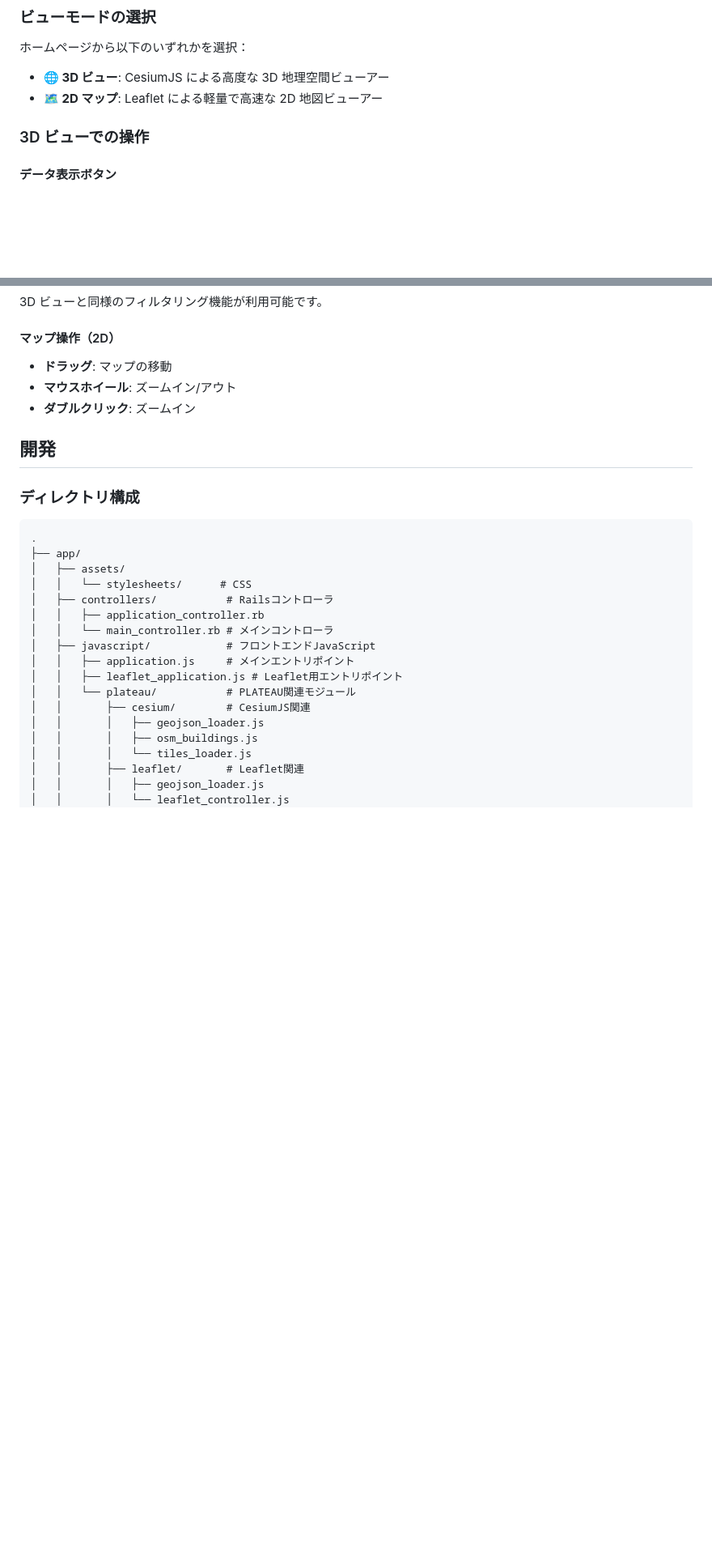
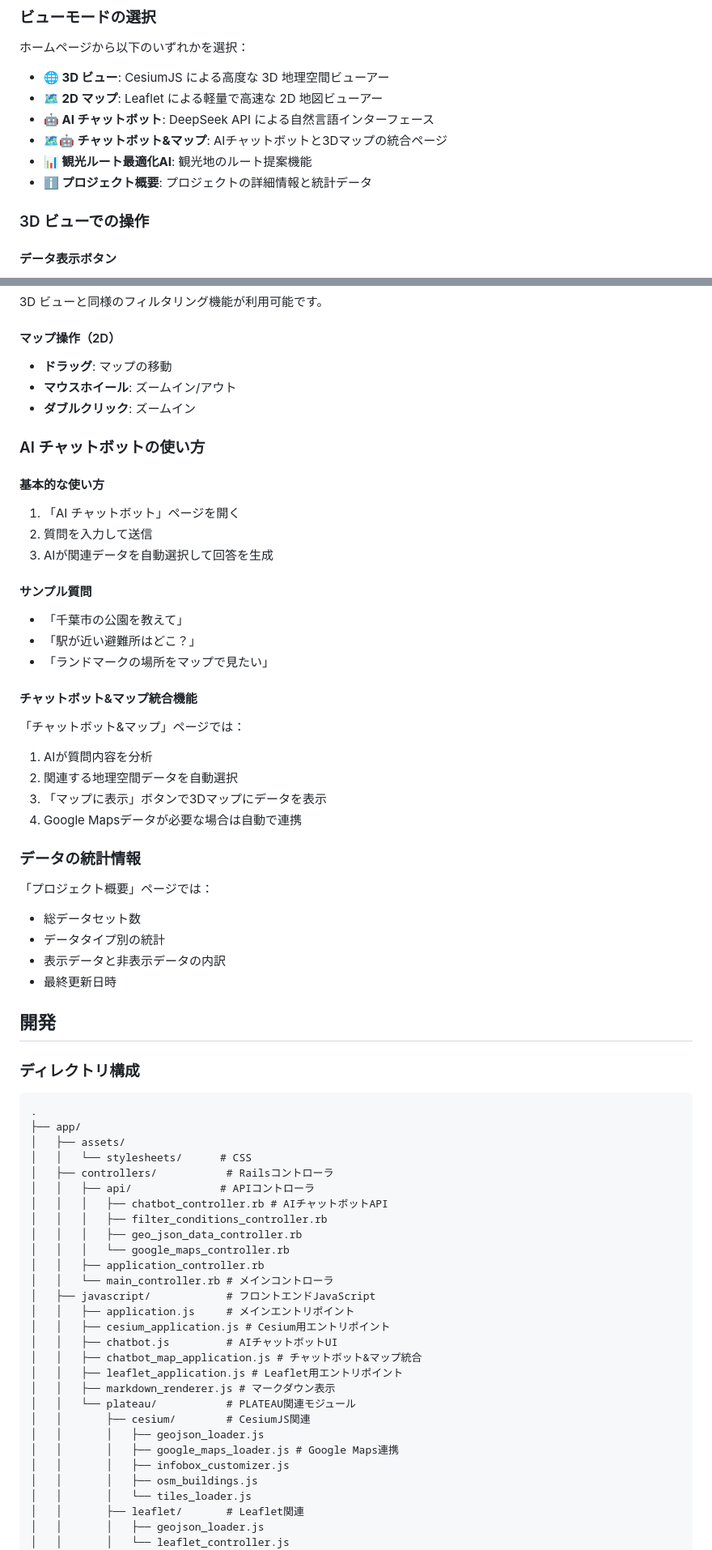
Before and after one commit to tatsukikitamura/PLATEAU1120, a Markdown page: README.md, 2 parts joined by grey strips. Shown at 81% size. Rendered like a GitHub page; blank space fills up the shorter version.

```diff
--- a/README.md
+++ b/README.md
@@ -141,6 +164,10 @@ bin/rails server
 
 - **🌐 3D ビュー**: CesiumJS による高度な 3D 地理空間ビューアー
 - **🗺️ 2D マップ**: Leaflet による軽量で高速な 2D 地図ビューアー
+- **🤖 AI チャットボット**: DeepSeek API による自然言語インターフェース
+- **🗺️🤖 チャットボット&マップ**: AIチャットボットと3Dマップの統合ページ
+- **📊 観光ルート最適化AI**: 観光地のルート提案機能
+- **ℹ️ プロジェクト概要**: プロジェクトの詳細情報と統計データ
 
 ### 3D ビューでの操作
 
@@ -197,6 +224,38 @@ Point ボタンをクリックすると、以下の選択肢が表示されま
 - **マウスホイール**: ズームイン/アウト
 - **ダブルクリック**: ズームイン
 
+### AI チャットボットの使い方
+
+#### 基本的な使い方
+
+1. 「AI チャットボット」ページを開く
+2. 質問を入力して送信
+3. AIが関連データを自動選択して回答を生成
+
+#### サンプル質問
+
+- 「千葉市の公園を教えて」
+- 「駅が近い避難所はどこ？」
+- 「ランドマークの場所をマップで見たい」
+
+#### チャットボット&マップ統合機能
+
+「チャットボット&マップ」ページでは：
+
+1. AIが質問内容を分析
+2. 関連する地理空間データを自動選択
+3. 「マップに表示」ボタンで3Dマップにデータを表示
+4. Google Mapsデータが必要な場合は自動で連携
+
+### データの統計情報
+
+「プロジェクト概要」ページでは：
+
+- 総データセット数
+- データタイプ別の統計
+- 表示データと非表示データの内訳
+- 最終更新日時
+
 ## 開発
 
 ### ディレクトリ構成
@@ -207,14 +266,25 @@ Point ボタンをクリックすると、以下の選択肢が表示されま
 │   ├── assets/
 │   │   └── stylesheets/      # CSS
 │   ├── controllers/           # Railsコントローラ
+│   │   ├── api/              # APIコントローラ
+│   │   │   ├── chatbot_controller.rb # AIチャットボットAPI
+│   │   │   ├── filter_conditions_controller.rb
+│   │   │   ├── geo_json_data_controller.rb
+│   │   │   └── google_maps_controller.rb
 │   │   ├── application_controller.rb
 │   │   └── main_controller.rb # メインコントローラ
 │   ├── javascript/            # フロントエンドJavaScript
 │   │   ├── application.js     # メインエントリポイント
+│   │   ├── cesium_application.js # Cesium用エントリポイント
+│   │   ├── chatbot.js         # AIチャットボットUI
+│   │   ├── chatbot_map_application.js # チャットボット&マップ統合
 │   │   ├── leaflet_application.js # Leaflet用エントリポイント
+│   │   ├── markdown_renderer.js # マークダウン表示
 │   │   └── plateau/           # PLATEAU関連モジュール
 │   │       ├── cesium/        # CesiumJS関連
 │   │       │   ├── geojson_loader.js
+│   │       │   ├── google_maps_loader.js # Google Maps連携
+│   │       │   ├── infobox_customizer.js
 │   │       │   ├── osm_buildings.js
 │   │       │   └── tiles_loader.js
 │   │       ├── leaflet/       # Leaflet関連
```
Also changed, not shown: other parts of README.md (+69 -5 lines).
